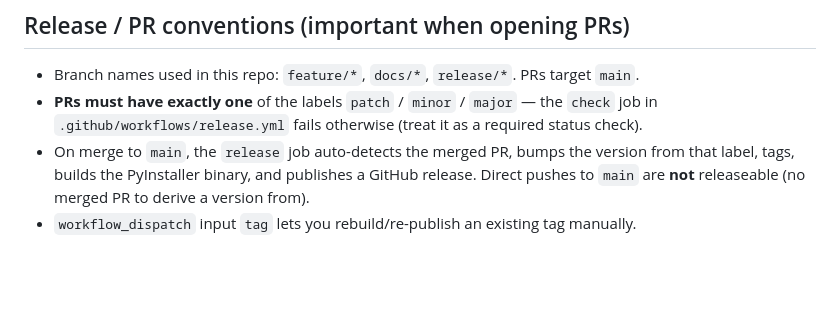
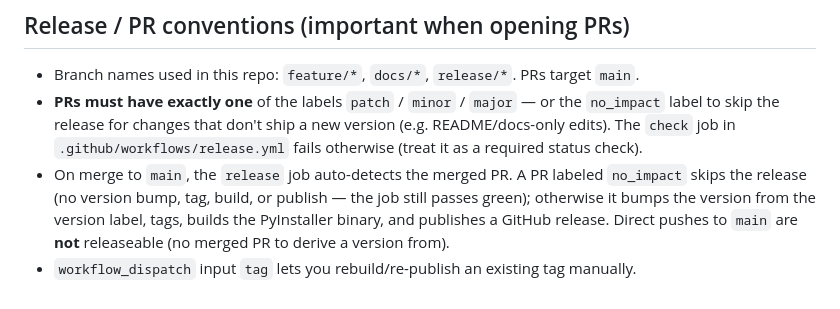
Before and after one commit to jcbastosportela/gamelists_mgmt, a Markdown page: AGENTS.md, the part around the change. GitHub-like rendering; blank space fills up the shorter version.

Commit message:
docs: document no_impact label in release conventions

```diff
--- a/AGENTS.md
+++ b/AGENTS.md
@@ -88,9 +88,13 @@ endpoints (`curl localhost:5000/api/...`) and UI changes in a browser against a
 ## Release / PR conventions (important when opening PRs)
 
 - Branch names used in this repo: `feature/*`, `docs/*`, `release/*`. PRs target `main`.
-- **PRs must have exactly one** of the labels `patch` / `minor` / `major` — the `check` job
-  in `.github/workflows/release.yml` fails otherwise (treat it as a required status check).
-- On merge to `main`, the `release` job auto-detects the merged PR, bumps the version from
-  that label, tags, builds the PyInstaller binary, and publishes a GitHub release. Direct
-  pushes to `main` are **not** releaseable (no merged PR to derive a version from).
+- **PRs must have exactly one** of the labels `patch` / `minor` / `major` — or the
+  `no_impact` label to skip the release for changes that don't ship a new version
+  (e.g. README/docs-only edits). The `check` job in `.github/workflows/release.yml` fails
+  otherwise (treat it as a required status check).
+- On merge to `main`, the `release` job auto-detects the merged PR. A PR labeled `no_impact`
+  skips the release (no version bump, tag, build, or publish — the job still passes green);
+  otherwise it bumps the version from the version label, tags, builds the PyInstaller binary,
+  and publishes a GitHub release. Direct pushes to `main` are **not** releaseable (no merged
+  PR to derive a version from).
 - `workflow_dispatch` input `tag` lets you rebuild/re-publish an existing tag manually.
```
